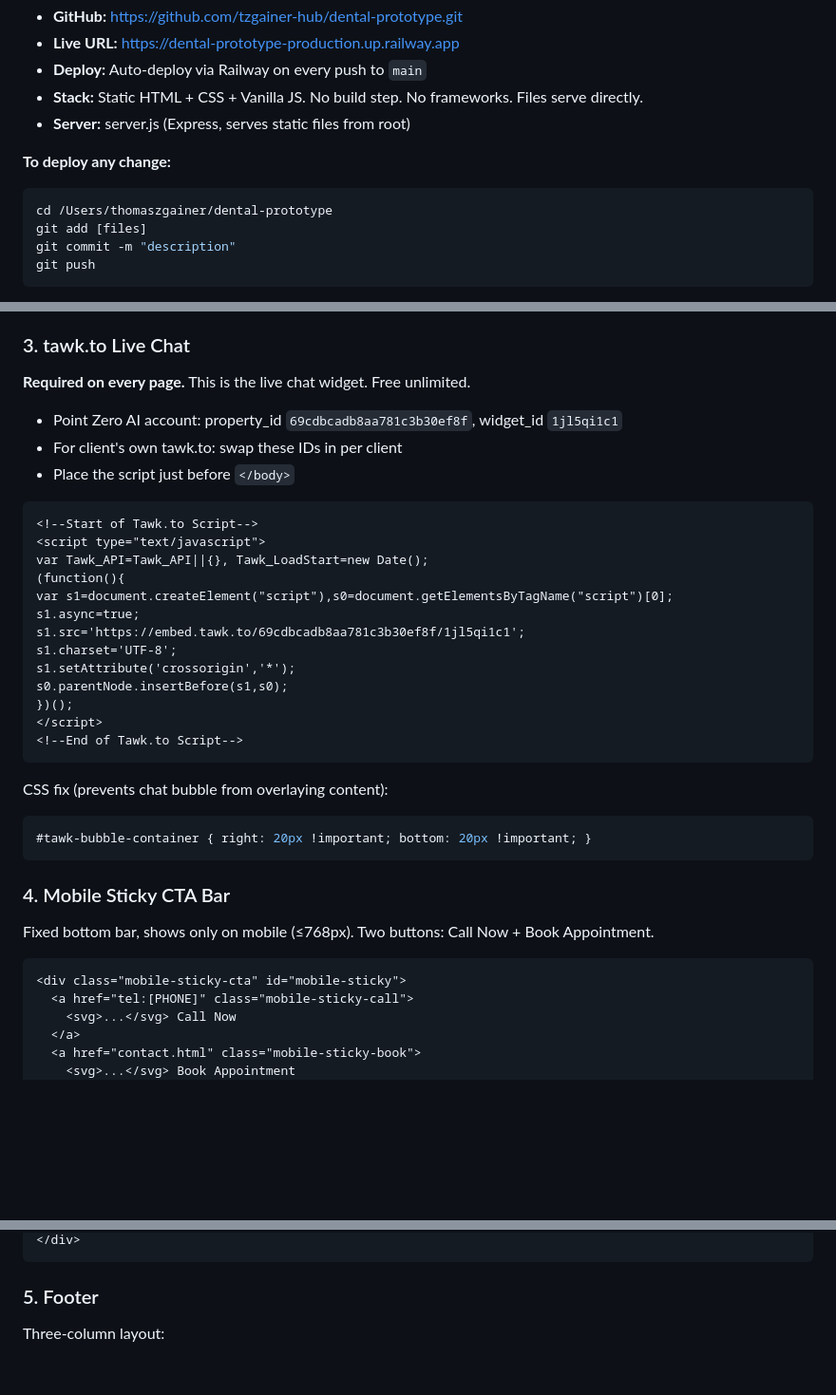
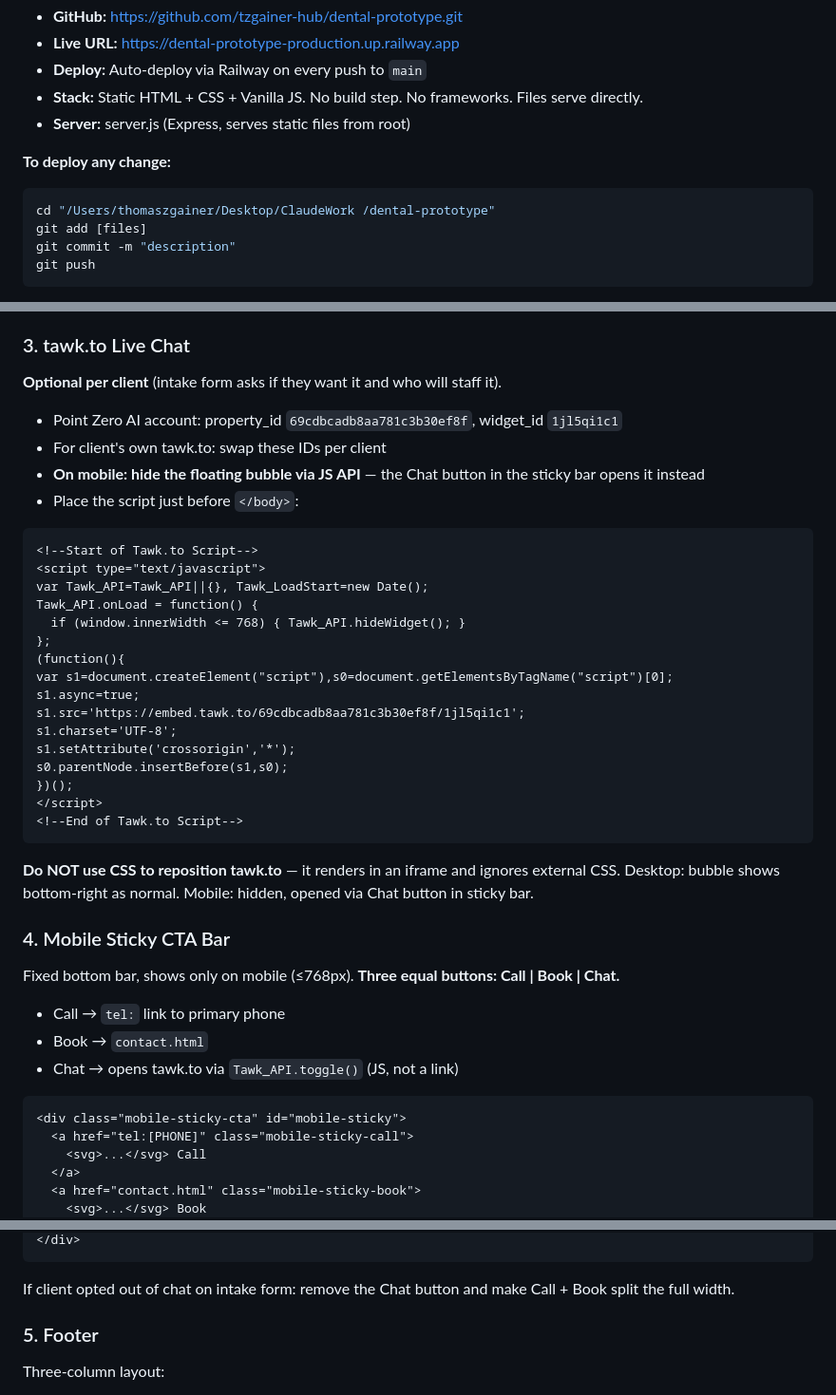
Before and after one commit to tzgainer-hub/dental-prototype, a Markdown page: CLAUDE.md, 3 parts joined by grey strips. Shown at 95% size. Drawn GitHub-style; blank space fills up the shorter version.

Commit message:
Update CLAUDE.md: mobile chat fix pattern, 3-button sticky bar, correct repo path

````diff
--- a/CLAUDE.md
+++ b/CLAUDE.md
@@ -30,7 +30,7 @@ Point Zero AI builds **premium, custom websites for healthcare professionals** (
 
 **To deploy any change:**
 ```bash
-cd /Users/thomaszgainer/dental-prototype
+cd "/Users/thomaszgainer/Desktop/ClaudeWork /dental-prototype"
 git add [files]
 git commit -m "description"
 git push
@@ -195,14 +195,18 @@ White background, box shadow, `position: sticky; top: 0; z-index: 200`.
 - Mobile hamburger (hidden on desktop, JS toggle)
 
 ### 3. tawk.to Live Chat
-**Required on every page.** This is the live chat widget. Free unlimited.
+**Optional per client** (intake form asks if they want it and who will staff it).
 - Point Zero AI account: property_id `69cdbcadb8aa781c3b30ef8f`, widget_id `1jl5qi1c1`
-- For client's own tawk.to: swap these IDs in per client
-- Place the script just before `</body>`
+- For client's own tawk.to: swap these IDs per client
+- **On mobile: hide the floating bubble via JS API** — the Chat button in the sticky bar opens it instead
+- Place the script just before `</body>`:
 ```html
 <!--Start of Tawk.to Script-->
 <script type="text/javascript">
 var Tawk_API=Tawk_API||{}, Tawk_LoadStart=new Date();
+Tawk_API.onLoad = function() {
+  if (window.innerWidth <= 768) { Tawk_API.hideWidget(); }
+};
 (function(){
 var s1=document.createElement("script"),s0=document.getElementsByTagName("script")[0];
 s1.async=true;
@@ -214,18 +218,19 @@ s0.parentNode.insertBefore(s1,s0);
 </script>
 <!--End of Tawk.to Script-->
 ```
-CSS fix (prevents chat bubble from overlaying content):
-```css
-#tawk-bubble-container { right: 20px !important; bottom: 20px !important; }
-```
+**Do NOT use CSS to reposition tawk.to** — it renders in an iframe and ignores external CSS.
+Desktop: bubble shows bottom-right as normal. Mobile: hidden, opened via Chat button in sticky bar.
 
 ### 4. Mobile Sticky CTA Bar
-Fixed bottom bar, shows only on mobile (≤768px). Two buttons: Call Now + Book Appointment.
+Fixed bottom bar, shows only on mobile (≤768px). **Three equal buttons: Call | Book | Chat.**
+- Call → `tel:` link to primary phone
+- Book → `contact.html`
+- Chat → opens tawk.to via `Tawk_API.toggle()` (JS, not a link)
 ```html
 <div class="mobile-sticky-cta" id="mobile-sticky">
   <a href="tel:[PHONE]" class="mobile-sticky-call">
-    <svg>...</svg> Call Now
+    <svg>...</svg> Call
   </a>
   <a href="contact.html" class="mobile-sticky-book">
-    <svg>...</svg> Book Appointment
+    <svg>...</svg> Book
   </a>
@@ -232,5 +240,6 @@ Fixed bottom bar, shows only on mobile (≤768px). Two buttons: Call Now + Book
 </div>
 ```
+If client opted out of chat on intake form: remove the Chat button and make Call + Book split the full width.
 
 ### 5. Footer
 Three-column layout:
````
Also changed, not shown: other parts of CLAUDE.md (+3 -0 lines).
